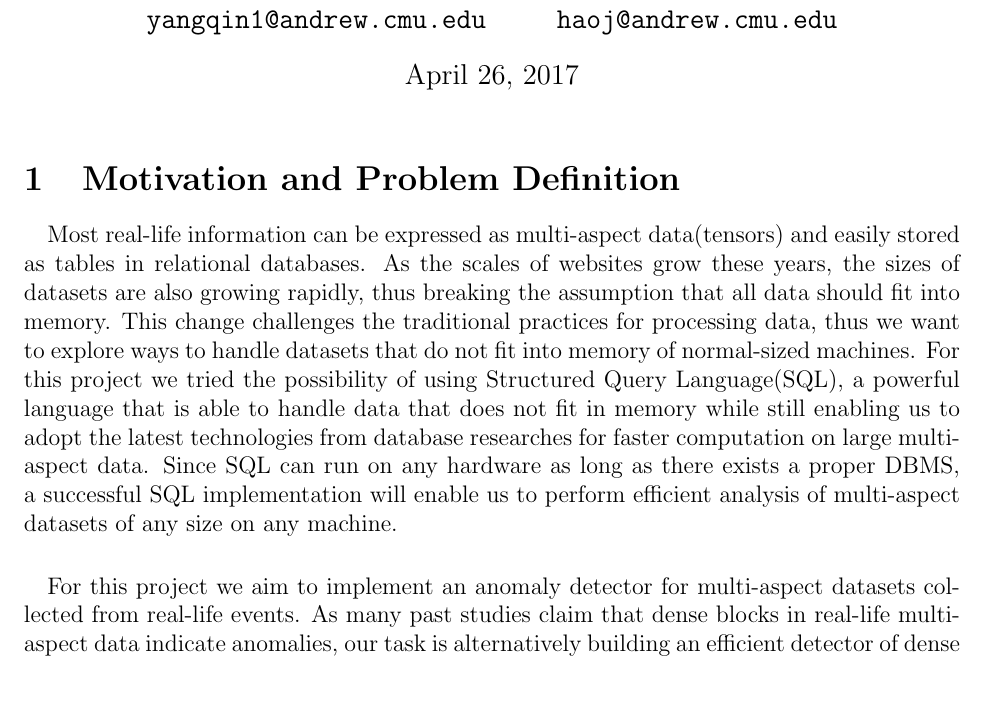
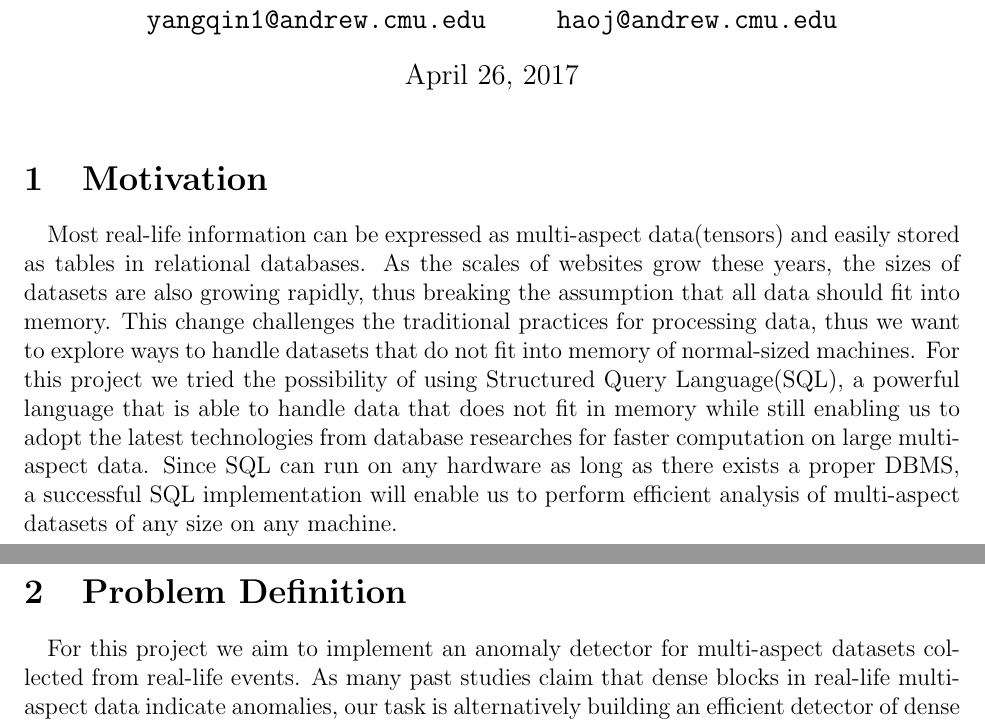
Before and after one commit to haojin2/D-Cube, a LaTeX document (submit/report/paper.tex, which reads submit/report/010intro.tex): part of page 1 of 15 before the commit and two parts of pages 1 and 2 of 15 after it, the two joined at a grey line, cut so that both start at the same text, the shorter picture padded with empty space. Compiled offline with pdfLaTeX.

Commit message:
split motivation and problem definition into two sections

```diff
--- a/submit/report/010intro.tex
+++ b/submit/report/010intro.tex
@@ -17,8 +17,3 @@ thus breaking the assumption that all data should fit into memory. This change c
 For this project we tried the possibility of using Structured Query Language(SQL), a powerful language that is able to handle data that does not fit in memory while still enabling us to adopt the latest technologies from database
 researches for faster computation on large multi-aspect data. Since SQL can run on any hardware as long as there exists a proper DBMS, a successful SQL implementation will enable us to perform efficient analysis of multi-aspect datasets
 of any size on any machine.
-\paragraph{} For this project we aim to implement an anomaly detector for multi-aspect datasets collected from real-life events. As many past studies claim that dense blocks in real-life multi-aspect data indicate anomalies,
-our task is alternatively building an efficient detector of dense blocks in real-life datasets. There are many existing dense block detection algorithms for tensors, we chose DCube algorithm as our target algorithm since
-it's proven to out-perform many existing algorithms while also ensuring a lower bound on the density of detected blocks. So our goal for this project is to implement, test and evaluate DCube algorithm using SQL on real-life datasets.
-The main challenges are:
-\begin{enumerate}
--- a/submit/report/paper.tex
+++ b/submit/report/paper.tex
@@ -47,9 +47,13 @@
 	     {\tt haoj@andrew.cmu.edu}}
 \maketitle
 
-\section{Motivation and Problem Definition}
+\section{Motivation}
     \label{sec:intro}
     \input{010intro}
+\newpage
+\section{Problem Definition}
+    \label{sec:problem}
+    \input{011problem}
 \newpage
 \section{Survey}
     \label{sec:survey}
```
Also changed, not shown: submit/report/011problem.tex (added, +10 -0 lines), submit/report/010intro.tex (5 more changed lines).
